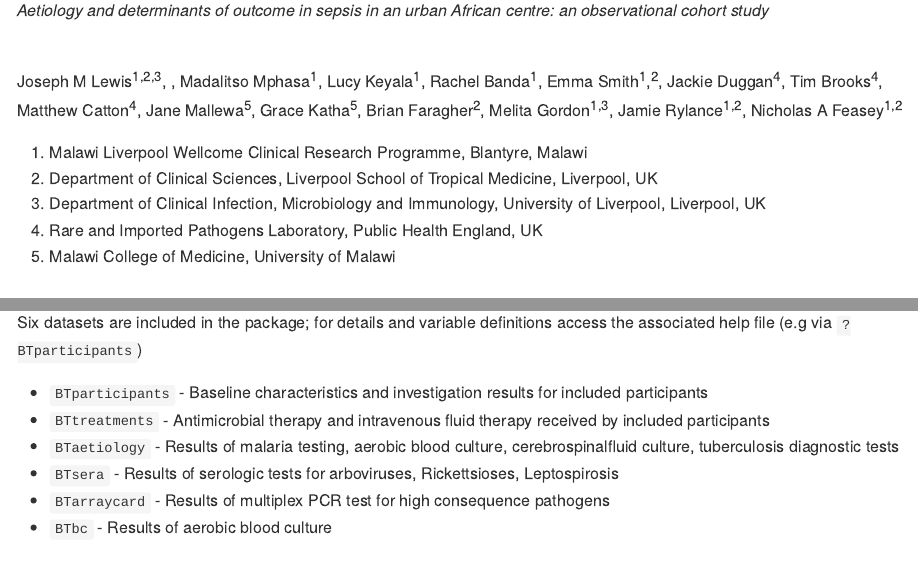
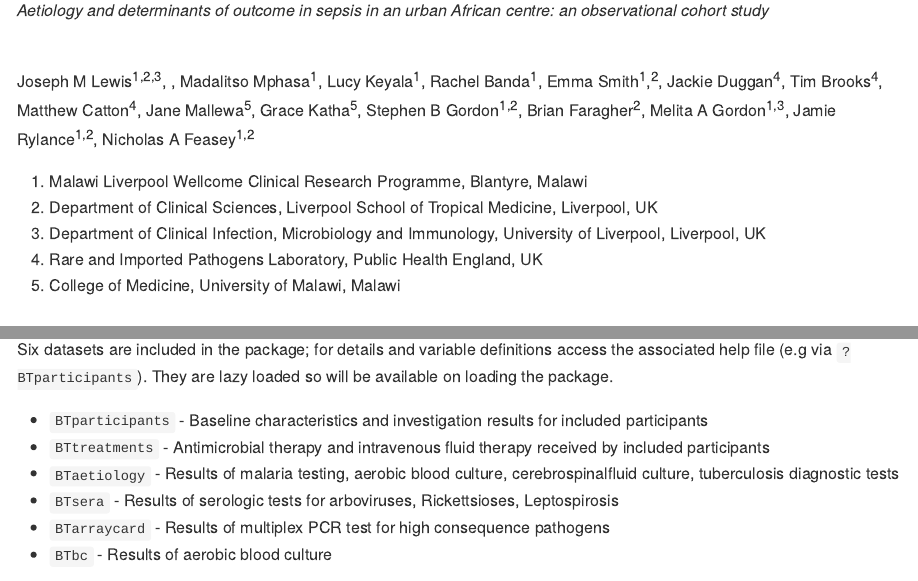
Before and after one commit to joelewis101/blantyreSepsis, an R Markdown document (README.Rmd): the page in a window 1100 px wide, from 180 px down, and a second part further down, joined at a grey line. The pictures show the output file README.md that the author committed with the source, drawn offline in the style of GitHub.

Commit message:
Correct author list, affiliations

```diff
--- a/README.Rmd
+++ b/README.Rmd
@@ -26,13 +26,13 @@ The BlantyreSepsis R package contains data and code to replicate the analysis of
 
 <br />
 
-Joseph M Lewis^1,2,3^, , Madalitso Mphasa^1^, Lucy Keyala^1^, Rachel Banda^1^, Emma Smith^1^,^2^,  Jackie Duggan^4^, Tim Brooks^4^, Matthew Catton^4^, Jane Mallewa^5^, Grace Katha^5^, Brian Faragher^2^, Melita Gordon^1,3^, Jamie Rylance^1,2^, Nicholas A Feasey^1,2^
+Joseph M Lewis^1,2,3^, , Madalitso Mphasa^1^, Lucy Keyala^1^, Rachel Banda^1^, Emma Smith^1^,^2^,  Jackie Duggan^4^, Tim Brooks^4^, Matthew Catton^4^, Jane Mallewa^5^, Grace Katha^5^, Stephen B Gordon^1,2^, Brian Faragher^2^, Melita A Gordon^1,3^, Jamie Rylance^1,2^, Nicholas A Feasey^1,2^
 
 1. Malawi Liverpool Wellcome Clinical Research Programme, Blantyre, Malawi
 2. Department of Clinical Sciences, Liverpool School of Tropical Medicine, Liverpool, UK
 3. Department of Clinical Infection, Microbiology and Immunology, University of Liverpool, Liverpool, UK
 4. Rare and Imported Pathogens Laboratory, Public Health England, UK
-5. Malawi College of Medicine, University of Malawi
+5. College of Medicine, University of Malawi, Malawi
 
 ## Installing and accessing data
 
@@ -45,7 +45,7 @@ devtools::install_github("https://github.com/joelewis101/blantyreSepsis")
 
 Or check out the source code at [GitHub](https://github.com/joelewis101/blantyreSepsis)
 
-Six datasets are included in the package; for details and variable definitions access the associated help file (e.g via `?BTparticipants`)
+Six datasets are included in the package; for details and variable definitions access the associated help file (e.g via `?BTparticipants`). They are lazy loaded so will be available on loading the package.
 
 * `BTparticipants` - Baseline characteristics and investigation results for included participants
 * `BTtreatments` - Antimicrobial therapy and intravenous fluid therapy received by included participants
```
Also changed, not shown: README.md.
